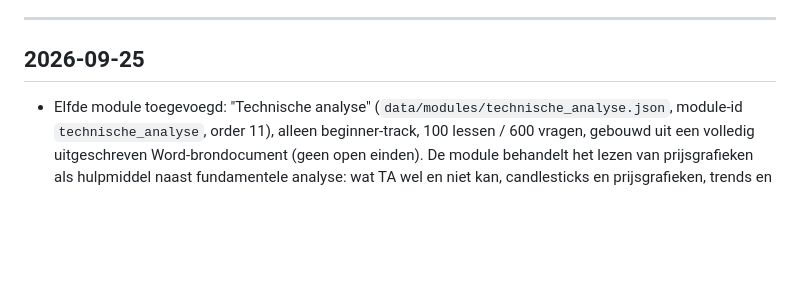
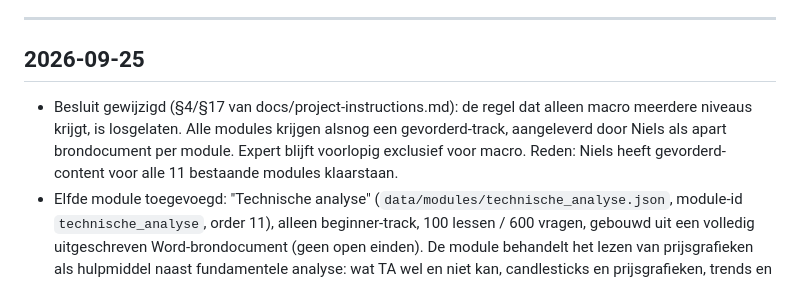
Before and after one commit to daan3042-dotcom/Finance-Bro-, a Markdown page: docs/LOGBOOK.md, the part around the change. Drawn GitHub-style; blank space fills up the shorter version.

```diff
--- a/docs/LOGBOOK.md
+++ b/docs/LOGBOOK.md
@@ -18,6 +18,11 @@ weten wat er de vorige keren is gebeurd.
 
 ## 2026-09-25
 
+- Besluit gewijzigd (§4/§17 van docs/project-instructions.md): de regel dat
+  alleen macro meerdere niveaus krijgt, is losgelaten. Alle modules krijgen
+  alsnog een gevorderd-track, aangeleverd door Niels als apart brondocument
+  per module. Expert blijft voorlopig exclusief voor macro. Reden: Niels
+  heeft gevorderd-content voor alle 11 bestaande modules klaarstaan.
 - Elfde module toegevoegd: "Technische analyse"
   (`data/modules/technische_analyse.json`, module-id `technische_analyse`,
   order 11), alleen beginner-track, 100 lessen / 600 vragen, gebouwd uit een
```
Also changed, not shown: docs/project-instructions.md (+3 -2 lines).
